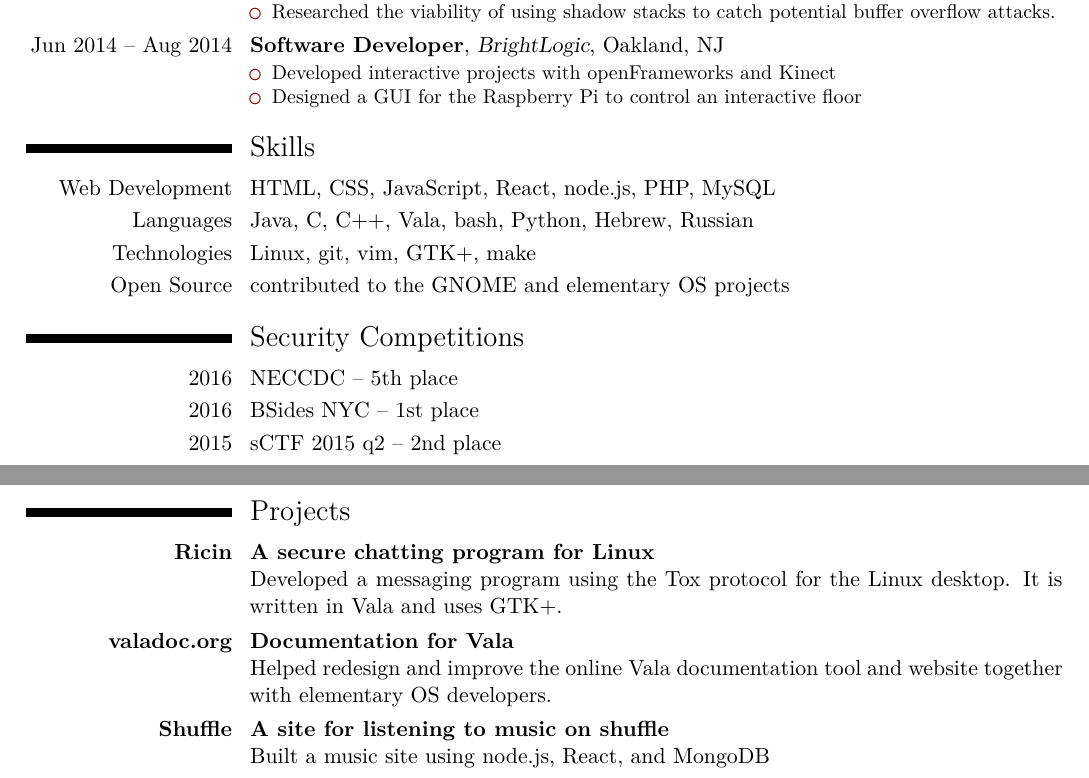
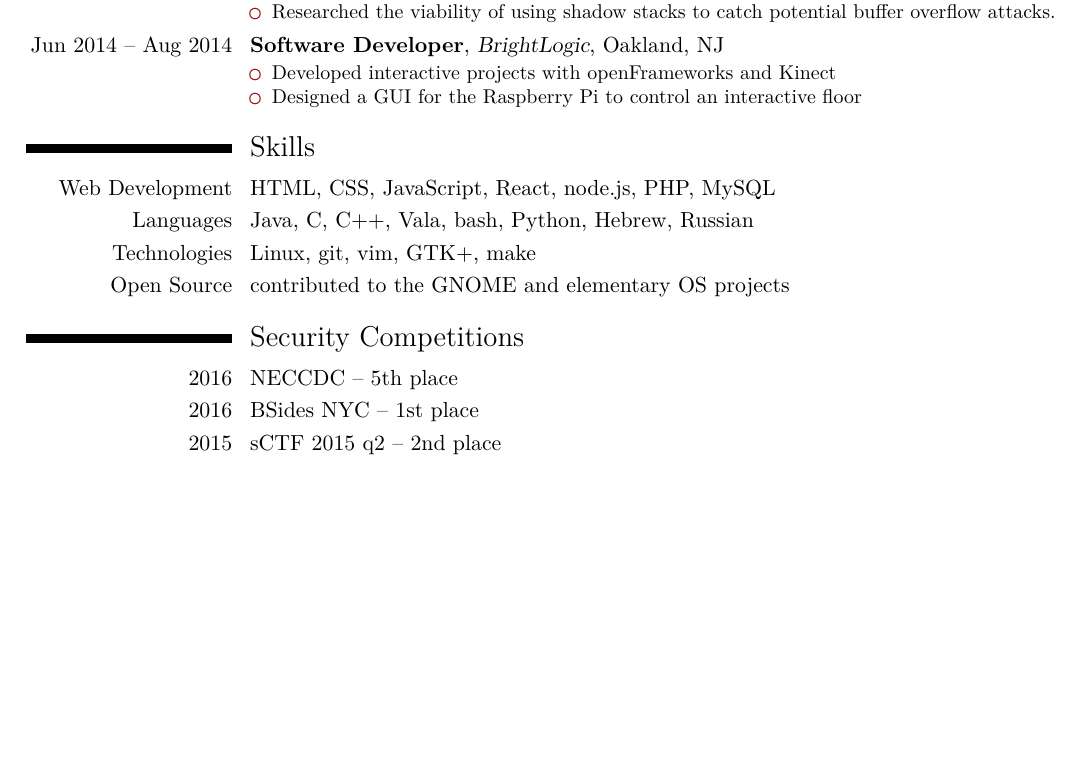
Before and after one commit to benwaffle/resume, a LaTeX CV (resume.tex): two parts of pages 1 and 2 of 2 before the commit and part of the page after it, the two joined at a grey line, cut so that both start at the same text, the shorter picture padded with empty space. Compiled offline with XeLaTeX.

Commit message:
remove projects section

```diff
--- a/resume.tex
+++ b/resume.tex
@@ -73,11 +73,4 @@
 \cvitem{2016}{BSides NYC -- 1st place}
 \cvitem{2015}{sCTF 2015 q2 -- 2nd place}
 
-\pagebreak
-
-\section{Projects}
-\cvitem{\textbf{\href{http://ricin.im}{Ricin}}}{\textbf{A secure chatting program for Linux}\newline{}Developed a messaging program using the Tox protocol for the Linux desktop. It is written in Vala and uses GTK+.}
-\cvitem{\textbf{\href{http://valadoc.org}{valadoc.org}}}{\textbf{Documentation for Vala}\newline{}Helped redesign and improve the online Vala documentation tool and website together with elementary OS developers.}
-\cvitem{\textbf{\href{http://github.com/benwaffle/shuffle}{Shuffle}}}{\textbf{A site for listening to music on shuffle}\newline{}Built a music site using node.js, React, and MongoDB}
-
 \end{document}
```
